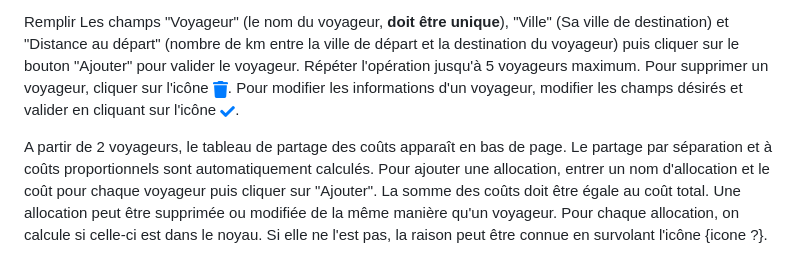
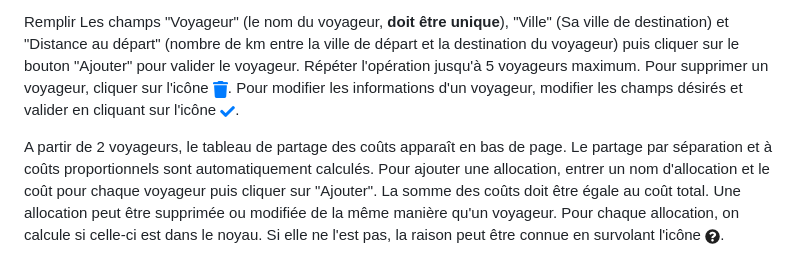
Before and after one commit to clementbosc/Cocovoit, a Markdown page: README.md, the part around the change. Drawn GitHub-style; pictures changed too: static/img/question-circle-solid.png (added).

```diff
--- a/README.md
+++ b/README.md
@@ -8,4 +8,4 @@ Remplir les champs "Ville de départ" et "Coût au kilomètre" dans la section C
 
 Remplir Les champs "Voyageur" (le nom du voyageur, **doit être unique**), "Ville" (Sa ville de destination) et "Distance au départ" (nombre de km entre la ville de départ et la destination du voyageur) puis cliquer sur le bouton "Ajouter" pour valider le voyageur. Répéter l'opération jusqu'à 5 voyageurs maximum. Pour supprimer un voyageur, cliquer sur l'icône ![icone poubelle](static/img/trash-solid.png). Pour modifier les informations d'un voyageur, modifier les champs désirés et valider en cliquant sur l'icône ![icone valider](static/img/check-solid.png).
 
-A partir de 2 voyageurs, le tableau de partage des coûts apparaît en bas de page. Le partage par séparation et à coûts proportionnels sont automatiquement calculés. Pour ajouter une allocation, entrer un nom d'allocation et le coût pour chaque voyageur puis cliquer sur "Ajouter". La somme des coûts doit être égale au coût total. Une allocation peut être supprimée ou modifiée de la même manière qu'un voyageur. Pour chaque allocation, on calcule si celle-ci est dans le noyau. Si elle ne l'est pas, la raison peut être connue en survolant l'icône {icone ?}.
+A partir de 2 voyageurs, le tableau de partage des coûts apparaît en bas de page. Le partage par séparation et à coûts proportionnels sont automatiquement calculés. Pour ajouter une allocation, entrer un nom d'allocation et le coût pour chaque voyageur puis cliquer sur "Ajouter". La somme des coûts doit être égale au coût total. Une allocation peut être supprimée ou modifiée de la même manière qu'un voyageur. Pour chaque allocation, on calcule si celle-ci est dans le noyau. Si elle ne l'est pas, la raison peut être connue en survolant l'icône ![Icone ?](static/img/question-circle-solid.png).
```
